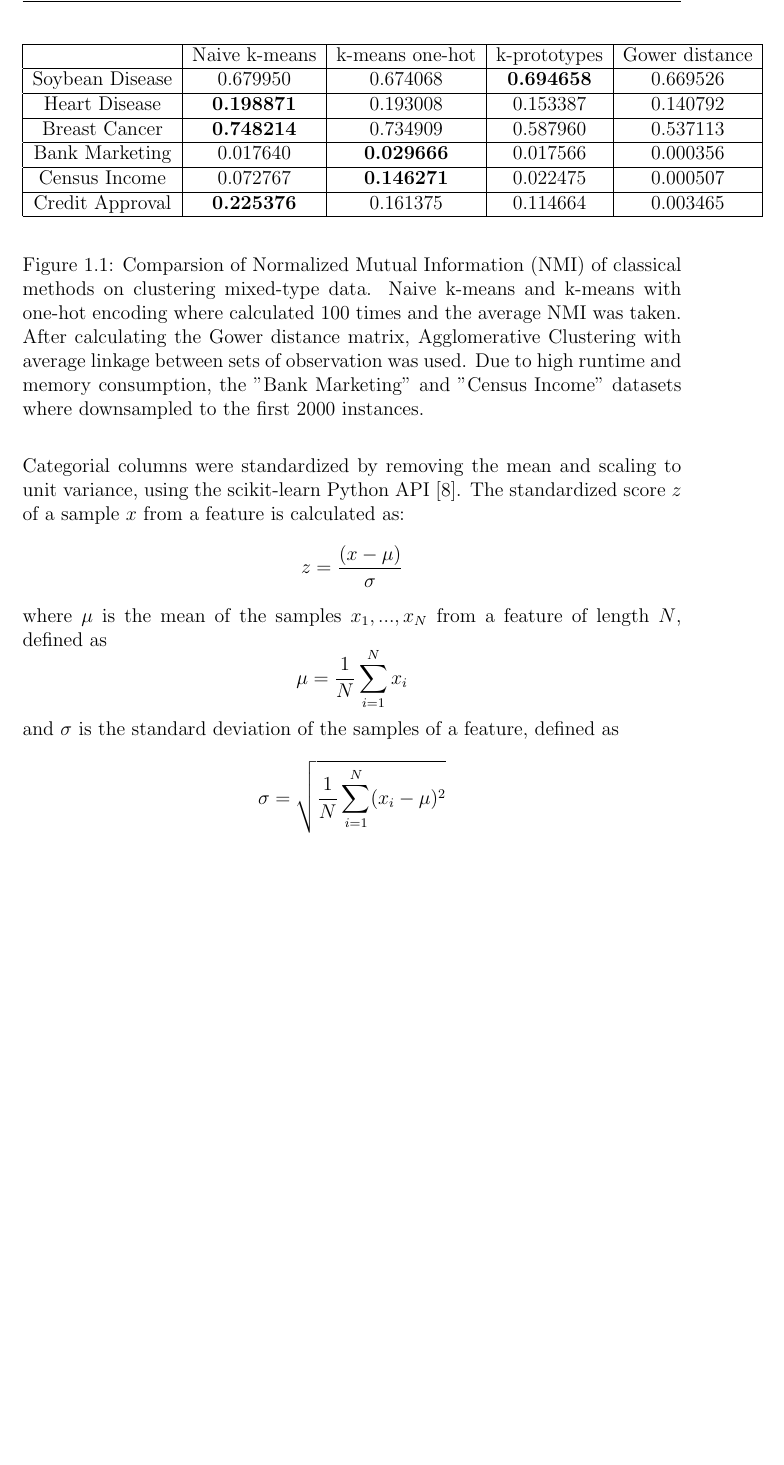
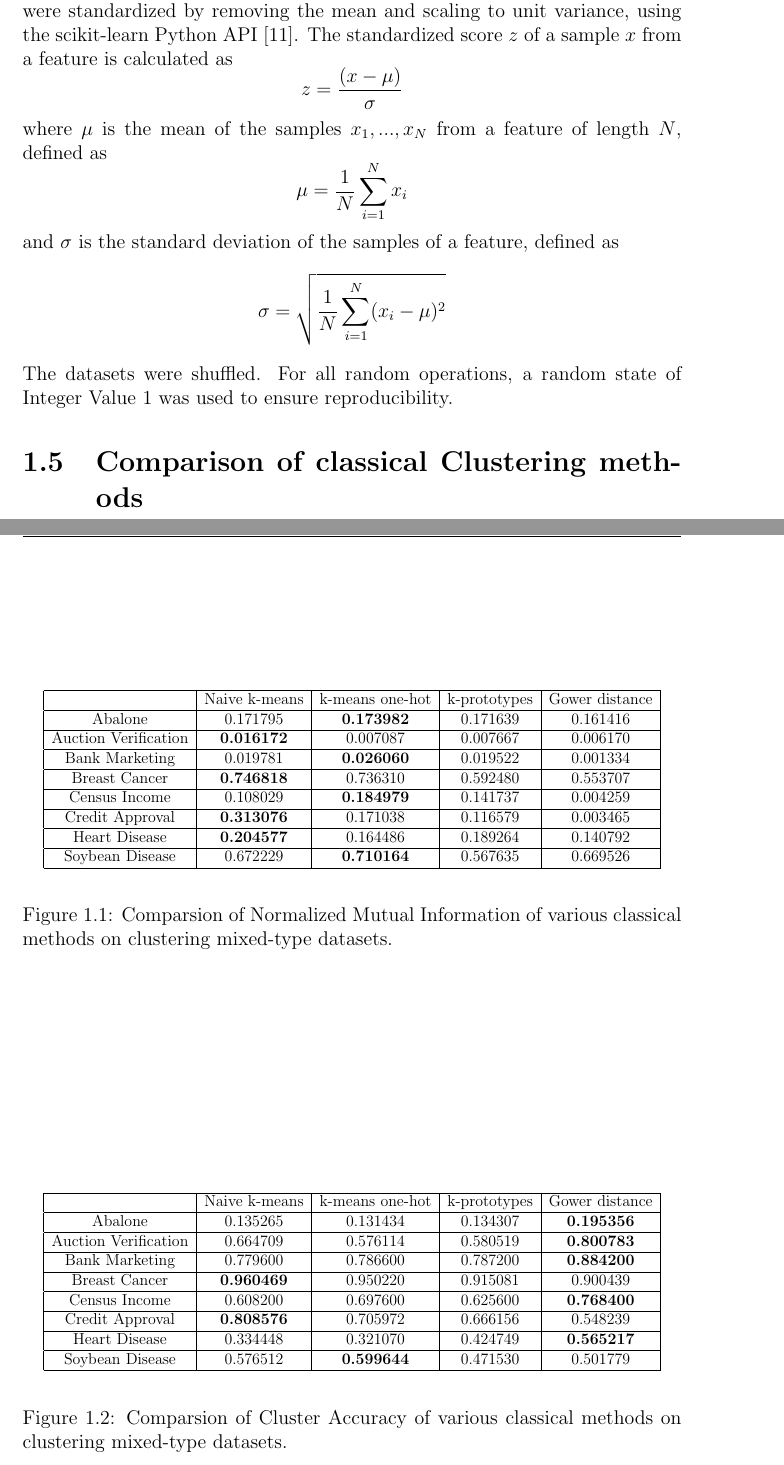
Before and after one commit to jaanisfehling/attention-mixed-type-clustering, a LaTeX thesis (Thesis/dmmdbstmpl.tex, which reads Thesis/thesis.tex): part of page 9 of 10 before the commit and two parts of pages 9 and 10 of 12 after it, the two joined at a grey line, cut so that both start at the same text, the shorter picture padded with empty space. Compiled offline with pdfLaTeX.

Commit message:
rename abalone age -> abalone, add accuracy table

```diff
--- a/Thesis/thesis.tex
+++ b/Thesis/thesis.tex
@@ -71,4 +71,3 @@ We can minimize both distance measures at the same time since they are nonnegati
 
 \section{Methodology}
 
-In this work we use 8 mixed-type datasets from the UC Irvine Machine Learning Repository \cite{uci_ml_rpo}. All observations containing missing values were removed. Categorial columns were standardized by removing the mean and scaling to unit variance, using the scikit-learn Python API \cite{scikit_learn}. The standardized score $z$ of a sample $x$ from a feature is calculated as:
@@ -75,26 +79,57 @@ In this work we use 8 mixed-type datasets from the UC Irvine Machine Learning Re
+All observations containing missing values were removed. Categorial columns were standardized by removing the mean and scaling to unit variance, using the scikit-learn Python API \cite{scikit_learn}. The standardized score $z$ of a sample $x$ from a feature is calculated as
 $$z = \frac{(x-\mu)}{\sigma}$$
 where $\mu$ is the mean of the samples $x_1, ...,x_N$ from a feature of length $N$, defined as
 $$\mu = \frac{1}{N} \sum^{N}_{i=1} x_i$$
 and $\sigma$ is the standard deviation of the samples of a feature, defined as
 $$\sigma = \sqrt{\frac{1}{N} \sum^{N}_{i=1}(x_i - \mu)^2}$$
+The datasets were shuffled. For all random operations, a random state of Integer Value $1$ was used to ensure reproducibility.
 
 
 
 
+
+\section{Comparison of classical Clustering methods}
+
 \begin{figure}
 \begin{center}
-    \begin{tabular}{|c|c|c|c|c|}
-	\hline
-	&Naive k-means&k-means one-hot&k-prototypes&Gower distance\\ \hline
-	Soybean Disease&0.679950&0.674068&\bf{0.694658}&0.669526\\ \hline
-	Heart Disease&\bf{0.198871}&0.193008&0.153387&0.140792\\ \hline
-	Breast Cancer&\bf{0.748214}&0.734909&0.587960&0.537113\\ \hline
-	Bank Marketing&0.017640&\bf{0.029666}&0.017566&0.000356\\ \hline
-	Census Income&0.072767&\bf{0.146271}&0.022475&0.000507\\ \hline
-	Credit Approval&\bf{0.225376}&0.161375&0.114664&0.003465\\
-	\hline
-    \end{tabular}
+\scalebox{0.8}{
+\begin{tabular}{|c|c|c|c|c|}
+\hline
+&Naive k-means&k-means one-hot&k-prototypes&Gower distance\\\hline
+Abalone&0.171795&\bf{0.173982}&0.171639&0.161416 \\ \hline
+Auction Verification&\bf{0.016172}&0.007087&0.007667&0.006170 \\ \hline
+Bank Marketing&0.019781&\bf{0.026060}&0.019522&0.001334 \\ \hline
+Breast Cancer&\bf{0.746818}&0.736310&0.592480&0.553707 \\ \hline
+Census Income&0.108029&\bf{0.184979}&0.141737&0.004259 \\ \hline
+Credit Approval&\bf{0.313076}&0.171038&0.116579&0.003465 \\ \hline
+Heart Disease&\bf{0.204577}&0.164486&0.189264&0.140792 \\ \hline
+Soybean Disease&0.672229&\bf{0.710164}&0.567635&0.669526 \\
+\hline
+\end{tabular}
+}
 \end{center}
-\caption{Comparsion of Normalized Mutual Information (NMI) of classical methods on clustering mixed-type data. Naive k-means and k-means with one-hot encoding where calculated 100 times and the average NMI was taken. After calculating the Gower distance matrix, Agglomerative Clustering with average linkage between sets of observation was used. Due to high runtime and memory consumption, the "Bank Marketing" and "Census Income" datasets where downsampled to the first 2000 instances.}
-\label{classical_comparison}
+\caption{Comparsion of Normalized Mutual Information of various classical methods on clustering mixed-type datasets.}
+\label{classical_comparison_nmi}
 \end{figure}
+
+\begin{figure}
+\begin{center}
+\scalebox{0.8}{
+\begin{tabular}{|c|c|c|c|c|}
+\hline
+&Naive k-means&k-means one-hot&k-prototypes&Gower distance\\\hline
+Abalone&0.135265&0.131434&0.134307&\bf{0.195356} \\ \hline
+Auction Verification&0.664709&0.576114&0.580519&\bf{0.800783} \\ \hline
+Bank Marketing&0.779600&0.786600&0.787200&\bf{0.884200} \\ \hline
+Breast Cancer&\bf{0.960469}&0.950220&0.915081&0.900439 \\ \hline
+Census Income&0.608200&0.697600&0.625600&\bf{0.768400} \\ \hline
+Credit Approval&\bf{0.808576}&0.705972&0.666156&0.548239 \\ \hline
+Heart Disease&0.334448&0.321070&0.424749&\bf{0.565217} \\ \hline
+Soybean Disease&0.576512&\bf{0.599644}&0.471530&0.501779 \\
+\hline
+\end{tabular}
+}
+\end{center}
+\caption{Comparsion of Cluster Accuracy of various classical methods on clustering mixed-type datasets.}
+\label{classical_comparison_acc}
+\end{figure}
```
Also changed, not shown: Thesis/dmmdbstmpl.bib (+24 -0 lines), README.md, Thesis/dmmdbstmpl.bbl, Thesis/dmmdbstmpl.pdf, Thesis/thesis.tex (7 more changed lines), 10 other files.
